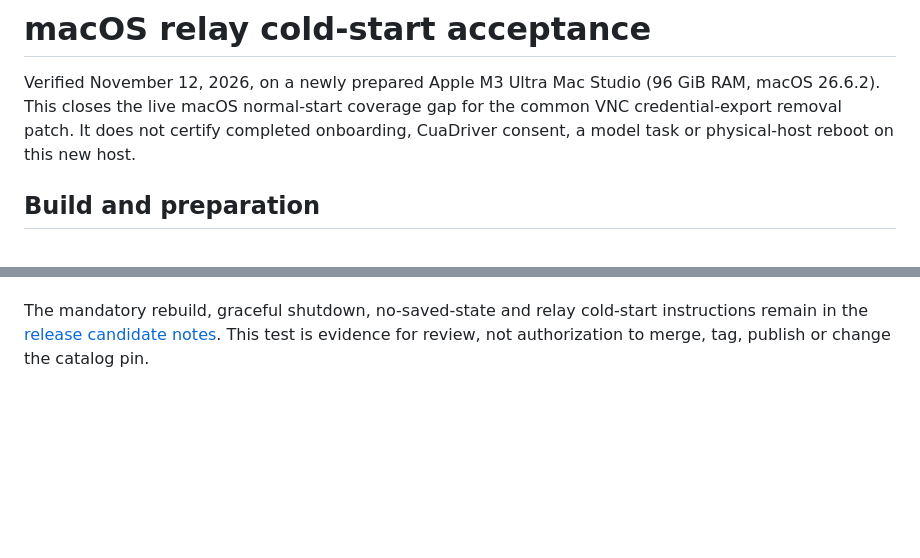
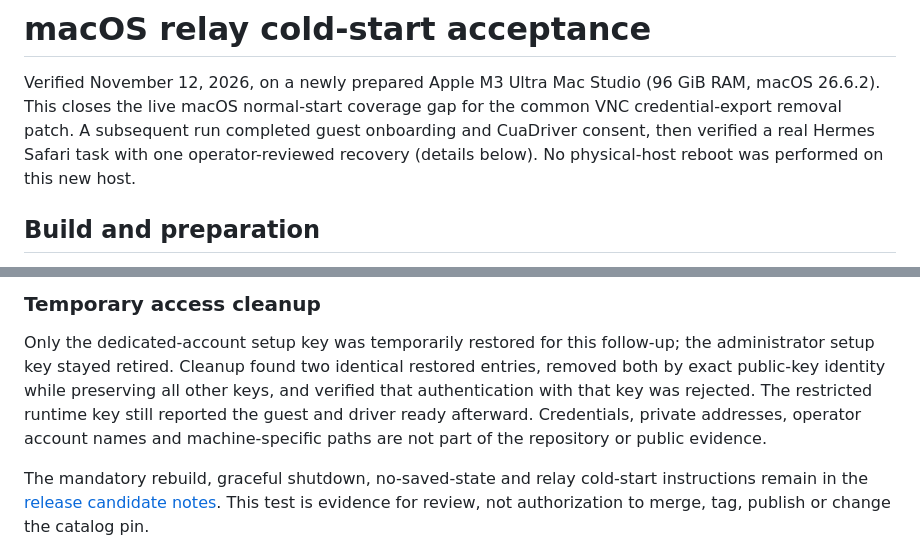
Before and after one commit to rbur0425/ownmachine, a Markdown page: docs/macos-cold-start-acceptance.md, 2 parts joined by grey strips. GitHub-like rendering; blank space fills up the shorter version.

```diff
--- a/docs/macos-cold-start-acceptance.md
+++ b/docs/macos-cold-start-acceptance.md
@@ -2,8 +2,10 @@
 
 Verified November 12, 2026, on a newly prepared Apple M3 Ultra Mac Studio
 (96 GiB RAM, macOS 26.6.2). This closes the live macOS normal-start coverage gap
-for the common VNC credential-export removal patch. It does not certify completed
-onboarding, CuaDriver consent, a model task or physical-host reboot on this new host.
+for the common VNC credential-export removal patch. A subsequent run completed
+guest onboarding and CuaDriver consent, then verified a real Hermes Safari task
+with one operator-reviewed recovery (details below). No physical-host reboot was
+performed on this new host.
 
 ## Build and preparation
 
@@ -86,3 +144,12 @@ task or full onboarding acceptance is claimed by this narrowly scoped test.
+### Temporary access cleanup
+
+Only the dedicated-account setup key was temporarily restored for this follow-up;
+the administrator setup key stayed retired. Cleanup found two identical restored
+entries, removed both by exact public-key identity while preserving all other
+keys, and verified that authentication with that key was rejected. The restricted
+runtime key still reported the guest and driver ready afterward. Credentials,
+private addresses, operator account names and machine-specific paths are not part
+of the repository or public evidence.
 
 The mandatory rebuild, graceful shutdown, no-saved-state and relay cold-start
 instructions remain in the [release candidate notes](release-0.8.0.md). This test
```
Also changed, not shown: other parts of docs/macos-cold-start-acceptance.md (+60 -4 lines), docs/release-0.8.0.md (+3 -1 lines), docs/media/macos/hermes-google.png (added).
